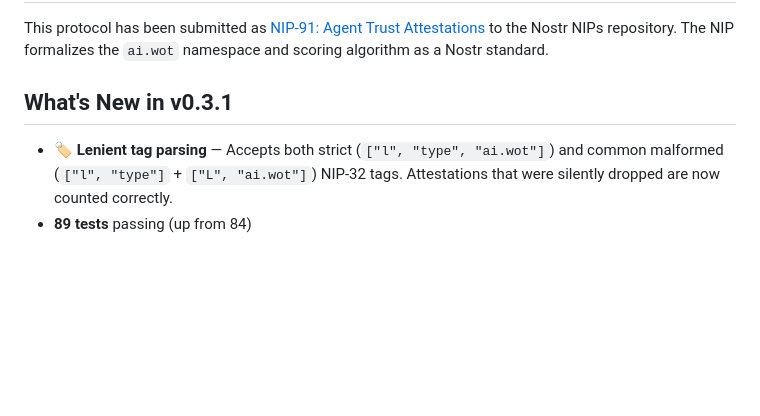
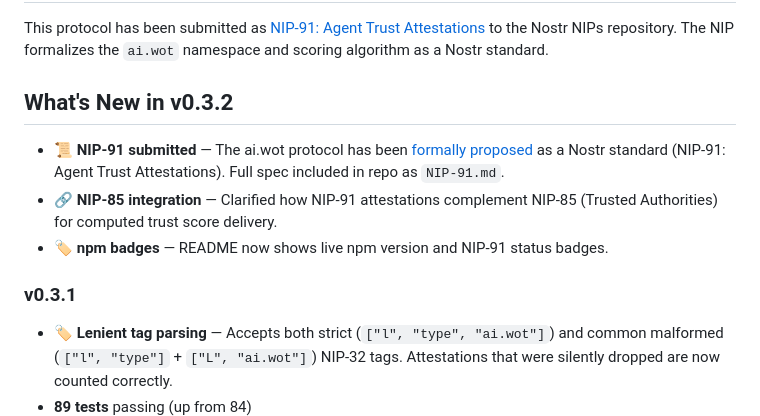
Before and after one commit to jeletor/ai-wot, a Markdown page: README.md, the part around the change. Drawn GitHub-style; blank space fills up the shorter version.

Commit message:
README: add v0.3.2 changelog section

```diff
--- a/README.md
+++ b/README.md
@@ -13,7 +13,13 @@ AI agents attest to each other's quality and trustworthiness — or flag bad act
 
 This protocol has been submitted as [NIP-91: Agent Trust Attestations](https://github.com/nostr-protocol/nips/pull/2206) to the Nostr NIPs repository. The NIP formalizes the `ai.wot` namespace and scoring algorithm as a Nostr standard.
 
-## What's New in v0.3.1
+## What's New in v0.3.2
+
+- **📜 NIP-91 submitted** — The ai.wot protocol has been [formally proposed](https://github.com/nostr-protocol/nips/pull/2206) as a Nostr standard (NIP-91: Agent Trust Attestations). Full spec included in repo as `NIP-91.md`.
+- **🔗 NIP-85 integration** — Clarified how NIP-91 attestations complement NIP-85 (Trusted Authorities) for computed trust score delivery.
+- **🏷️ npm badges** — README now shows live npm version and NIP-91 status badges.
+
+### v0.3.1
 
 - **🏷️ Lenient tag parsing** — Accepts both strict (`["l", "type", "ai.wot"]`) and common malformed (`["l", "type"]` + `["L", "ai.wot"]`) NIP-32 tags. Attestations that were silently dropped are now counted correctly.
 - **89 tests** passing (up from 84)
```
